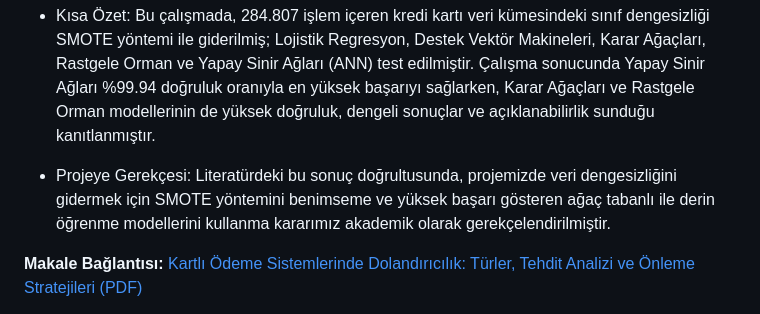
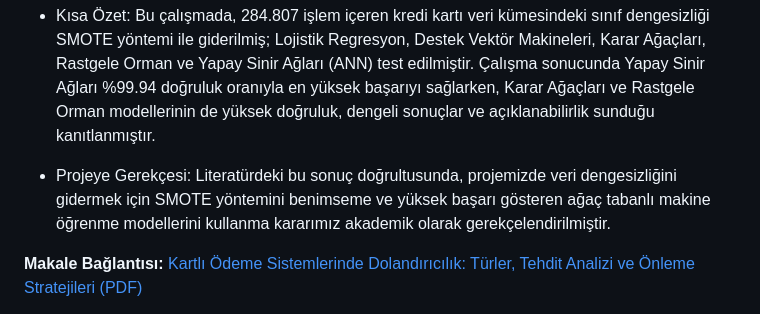
Before and after one commit to kerem-vi/Credit-Card-Fraud-Detection, a Markdown page: README.md, the part around the change. Rendered like a GitHub page.

Commit message:
Clarify project justification in README
Updated project justification to specify tree-based machine learning models.

```diff
--- a/README.md
+++ b/README.md
@@ -75,7 +75,7 @@ Bu projenin amacı, gerçekleştirilen bir finansal işlemin şüpheli olup olma
 
 * Kısa Özet: Bu çalışmada, 284.807 işlem içeren kredi kartı veri kümesindeki sınıf dengesizliği SMOTE yöntemi ile giderilmiş; Lojistik Regresyon, Destek Vektör Makineleri, Karar Ağaçları, Rastgele Orman ve Yapay Sinir Ağları (ANN) test edilmiştir. Çalışma sonucunda Yapay Sinir Ağları %99.94 doğruluk oranıyla en yüksek başarıyı sağlarken, Karar Ağaçları ve Rastgele Orman modellerinin de yüksek doğruluk, dengeli sonuçlar ve açıklanabilirlik sunduğu kanıtlanmıştır.
 
-* Projeye Gerekçesi: Literatürdeki bu sonuç doğrultusunda, projemizde veri dengesizliğini gidermek için SMOTE yöntemini benimseme ve yüksek başarı gösteren ağaç tabanlı ile derin öğrenme modellerini kullanma kararımız akademik olarak gerekçelendirilmiştir.
+* Projeye Gerekçesi: Literatürdeki bu sonuç doğrultusunda, projemizde veri dengesizliğini gidermek için SMOTE yöntemini benimseme ve yüksek başarı gösteren ağaç tabanlı makine öğrenme modellerini kullanma kararımız akademik olarak gerekçelendirilmiştir.
 
 **Makale Bağlantısı:** [Kartlı Ödeme Sistemlerinde Dolandırıcılık: Türler, Tehdit Analizi ve Önleme Stratejileri (PDF)](https://github.com/user-attachments/files/34531404/KARTLI.ODEME.SISTEMLERINDE.DOLANDIRICILIK_.TURLER.TEHDIT.ANALIZI.VE.ONLEME.STRATEJILERI.1973689.-6122514.pdf)
 
```
